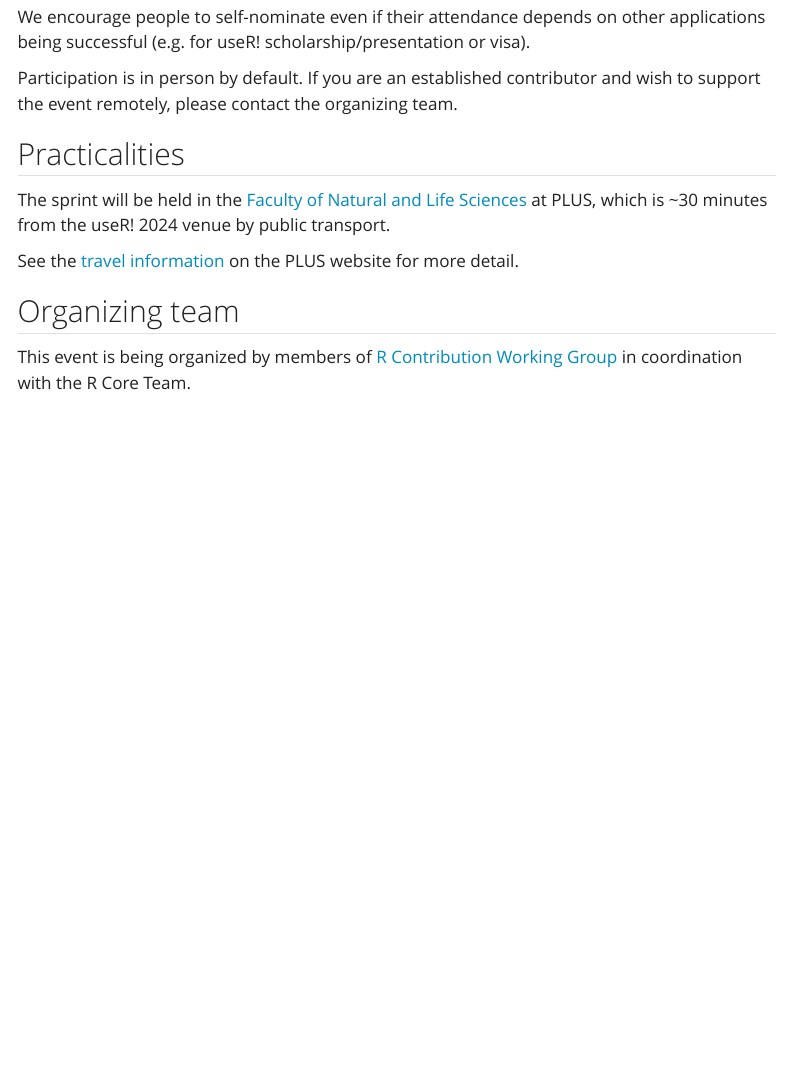
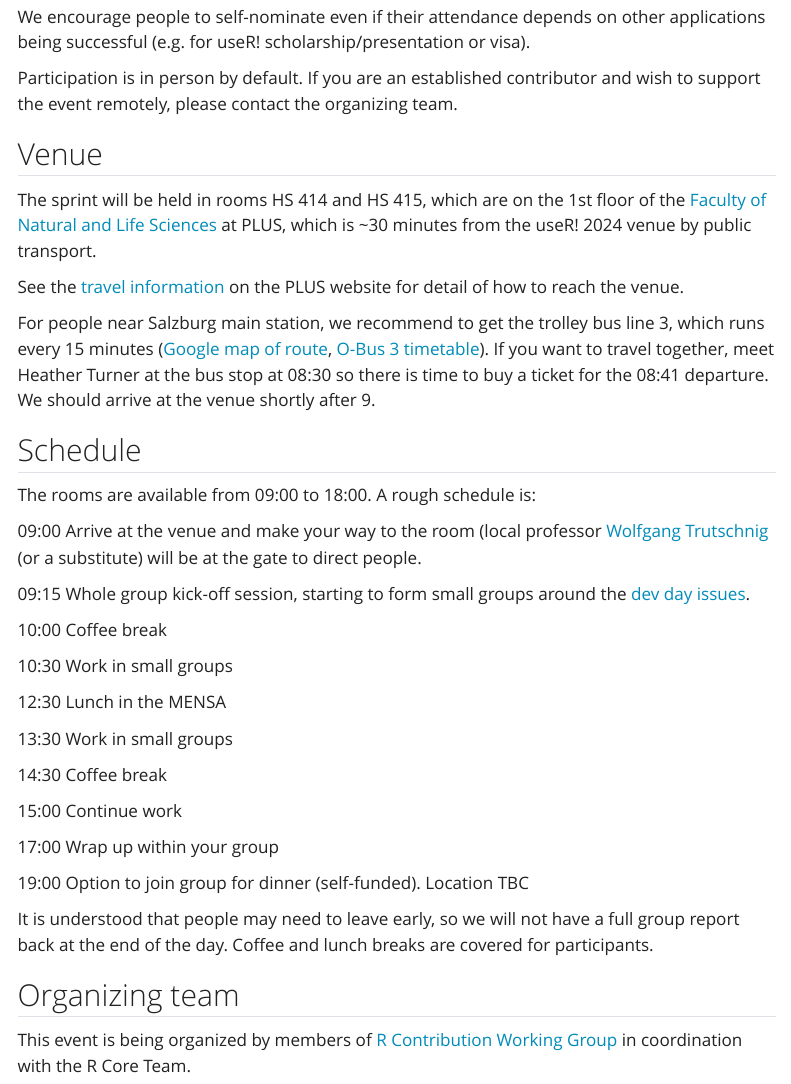
Before and after one commit to r-devel/r-dev-day-plus-2024, a Quarto document (index.qmd): the page in a window 1100 px wide, from 1860 px down. Rendered offline with R 4.5, knitr and Pandoc in place of Quarto, with nearby package versions; menus at the side of the page are left out.

Commit message:
add more detail on venue, travel and schedule

```diff
--- a/index.qmd
+++ b/index.qmd
@@ -55,11 +53,39 @@
 
 Participation is in person by default. If you are an established contributor and wish to support the event remotely, please contact the organizing team.
 
-## Practicalities
+## Venue
 
-The sprint will be held in the [Faculty of Natural and Life Sciences](https://www.plus.ac.at/natural-and-life-sciences/?lang=en) at PLUS, which is ~30 minutes from the useR! 2024 venue by public transport.
+The sprint will be held in rooms HS 414 and HS 415, which are on the 1st floor of the [Faculty of Natural and Life Sciences](https://www.plus.ac.at/natural-and-life-sciences/?lang=en) at PLUS, which is \~30 minutes from the useR! 2024 venue by public transport.
 
-See the [travel information](https://www.plus.ac.at/natural-and-life-sciences/contact-travel-information-directions/?lang=en) on the PLUS website for more detail.
+See the [travel information](https://www.plus.ac.at/natural-and-life-sciences/contact-travel-information-directions/?lang=en) on the PLUS website for detail of how to reach the venue.
+
+For people near Salzburg main station, we recommend to get the trolley bus line 3, which runs every 15 minutes ([Google map of route](https://www.google.com/maps/dir/Salzburg,+Salzburg,+Austria/Hellbrunner+Str.+34,+5020+Salzburg,+Austria/@47.7962524,13.0245431,14z/am=t/data=!4m19!4m18!1m5!1m1!1s0x47769078f3c7634f:0xfb02fe56aad5409c!2m2!1d13.0450707!2d47.8130704!1m5!1m1!1s0x477690ee813d0841:0x16fa60c5c6daaf15!2m2!1d13.0602049!2d47.7885515!2m3!6e1!7e2!8j1720775700!3e3!5i1?entry=ttu), [O-Bus 3 timetable](https://fahrplan.oebb.at/webapp/?context=TP&SID=A%3D1%40O%3DSalzburg%20Hbf%40X%3D13045559%40Y%3D47812824%40U%3D81%40L%3D8100002%40B%3D1%40p%3D1720689459%40&ZID=A%3D1%40O%3DSalzburg%20Faistauergasse%40X%3D13064634%40Y%3D47790557%40U%3D81%40L%3D591034%40B%3D1%40p%3D1720689459%40&date=12.07.2024&time=08:15:00&timeSel=1&returnTimeSel=1&journeyProducts=7167&start=1&#!P|TP!H|653667)). If you want to travel together, meet Heather Turner at the bus stop at 08:30 so there is time to buy a ticket for the 08:41 departure. We should arrive at the venue shortly after 9.
+
+## Schedule
+
+The rooms are available from 09:00 to 18:00. A rough schedule is:
+
+09:00 Arrive at the venue and make your way to the room (local professor [Wolfgang Trutschnig](https://www.trutschnig.net/) (or a substitute) will be at the gate to direct people.
+
+09:15 Whole group kick-off session, starting to form small groups around the [dev day issues](https://github.com/r-devel/r-dev-day/issues).
+
+10:00 Coffee break
+
+10:30 Work in small groups
+
+12:30 Lunch in the MENSA
+
+13:30 Work in small groups
+
+14:30 Coffee break
+
+15:00 Continue work
+
+17:00 Wrap up within your group
+
+19:00 Option to join group for dinner (self-funded). Location TBC
+
+It is understood that people may need to leave early, so we will not have a full group report back at the end of the day. Coffee and lunch breaks are covered for participants.
 
 ## Organizing team
 
```
Also changed, not shown: participants/index.qmd (+5 -2 lines), participants/simon_urbanek.jpg (added), index.qmd (19 more changed lines), 2 other files.
